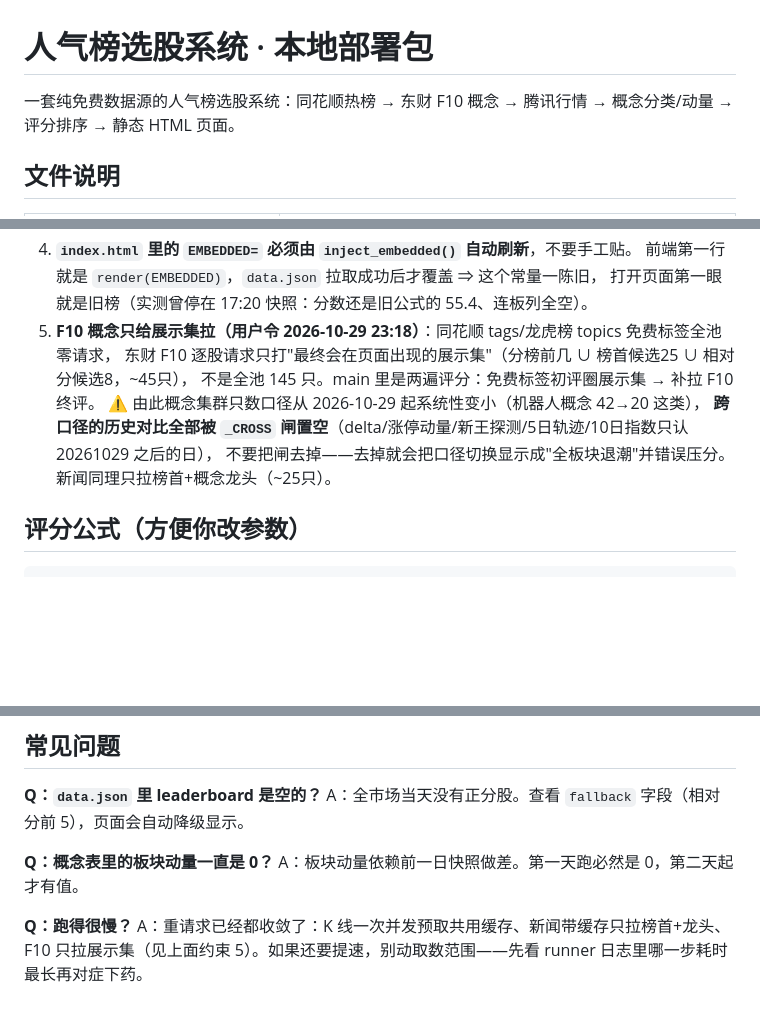
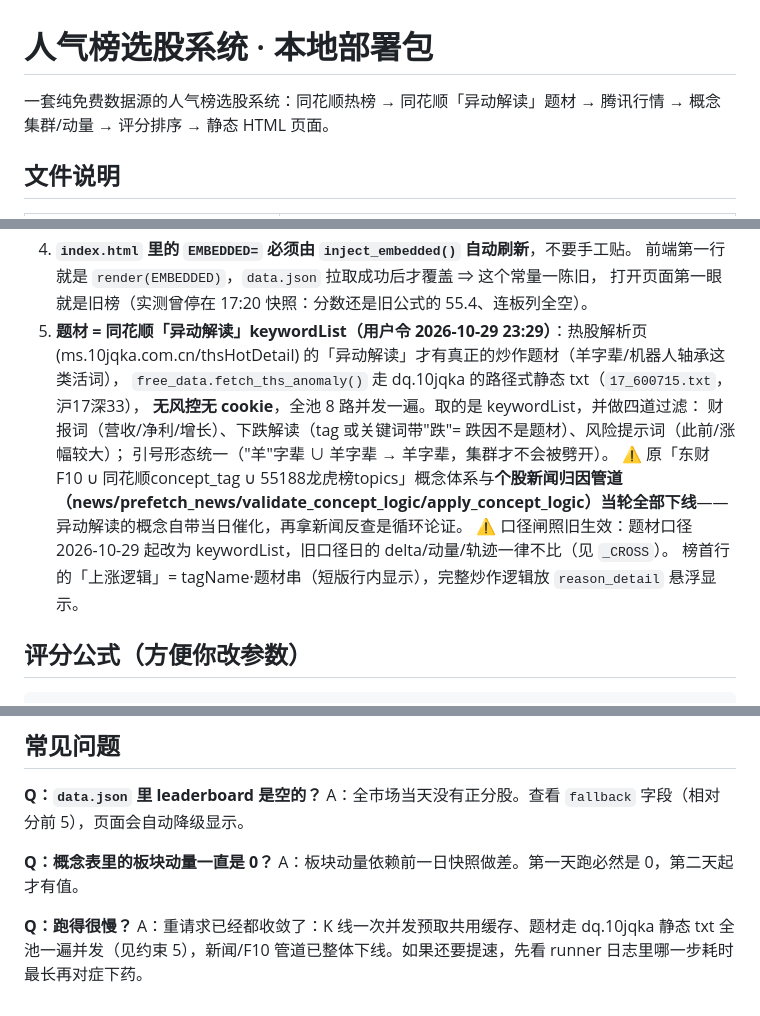
Before and after one commit to yjj798/renqibang, a Markdown page: README.md, 3 parts joined by grey strips. Drawn GitHub-style; blank space fills up the shorter version.

Commit message:
deploy README.md

```diff
--- a/README.md
+++ b/README.md
@@ -1,6 +1,6 @@
 # 人气榜选股系统 · 本地部署包
 
-一套纯免费数据源的人气榜选股系统：同花顺热榜 → 东财 F10 概念 → 腾讯行情 → 概念分类/动量 → 评分排序 → 静态 HTML 页面。
+一套纯免费数据源的人气榜选股系统：同花顺热榜 → 同花顺「异动解读」题材 → 腾讯行情 → 概念集群/动量 → 评分排序 → 静态 HTML 页面。
 
 ## 文件说明
 
@@ -143,12 +143,17 @@ python3 -m http.server 8000
 4. **`index.html` 里的 `EMBEDDED=` 必须由 `inject_embedded()` 自动刷新**，不要手工贴。
    前端第一行就是 `render(EMBEDDED)`，`data.json` 拉取成功后才覆盖 ⇒ 这个常量一陈旧，
    打开页面第一眼就是旧榜（实测曾停在 17:20 快照：分数还是旧公式的 55.4、连板列全空）。
-5. **F10 概念只给展示集拉（用户令 2026-10-29 23:18）**：同花顺 tags/龙虎榜 topics 免费标签全池零请求，
-   东财 F10 逐股请求只打"最终会在页面出现的展示集"（分榜前几 ∪ 榜首候选25 ∪ 相对分候选8，~45只），
-   不是全池 145 只。main 里是两遍评分：免费标签初评圈展示集 → 补拉 F10 终评。
-   ⚠ 由此概念集群只数口径从 2026-10-29 起系统性变小（机器人概念 42→20 这类），
-   **跨口径的历史对比全部被 `_CROSS` 闸置空**（delta/涨停动量/新王探测/5日轨迹/10日指数只认 20261029 之后的日），
-   不要把闸去掉——去掉就会把口径切换显示成"全板块退潮"并错误压分。新闻同理只拉榜首+概念龙头（~25只）。
+5. **题材 = 同花顺「异动解读」keywordList（用户令 2026-10-29 23:29）**：热股解析页
+   (ms.10jqka.com.cn/thsHotDetail) 的「异动解读」才有真正的炒作题材（羊字辈/机器人轴承这类活词），
+   `free_data.fetch_ths_anomaly()` 走 dq.10jqka 的路径式静态 txt（`17_600715.txt`，沪17深33），
+   **无风控无 cookie**，全池 8 路并发一遍。取的是 keywordList，并做四道过滤：
+   财报词（营收/净利/增长）、下跌解读（tag 或关键词带"跌"= 跌因不是题材）、风险提示词（此前/涨幅较大）；
+   引号形态统一（"羊"字辈 ∪ 羊字辈 → 羊字辈，集群才不会被劈开）。
+   ⚠ 原「东财F10 ∪ 同花顺concept_tag ∪ 55188龙虎榜topics」概念体系与**个股新闻归因管道
+   （news/prefetch_news/validate_concept_logic/apply_concept_logic）当轮全部下线**——
+   异动解读的概念自带当日催化，再拿新闻反查是循环论证。
+   ⚠ 口径闸照旧生效：题材口径 2026-10-29 起改为 keywordList，旧口径日的 delta/动量/轨迹一律不比（见 `_CROSS`）。
+   榜首行的「上涨逻辑」= tagName·题材串（短版行内显示），完整炒作逻辑放 `reason_detail` 悬浮显示。
 
 ## 评分公式（方便你改参数）
 
@@ -260,4 +265,4 @@ A：全市场当天没有正分股。查看 `fallback` 字段（相对分前 5
 A：板块动量依赖前一日快照做差。第一天跑必然是 0，第二天起才有值。
 
 **Q：跑得很慢？**
-A：重请求已经都收敛了：K 线一次并发预取共用缓存、新闻带缓存只拉榜首+龙头、F10 只拉展示集（见上面约束 5）。如果还要提速，别动取数范围——先看 runner 日志里哪一步耗时最长再对症下药。
+A：重请求已经都收敛了：K 线一次并发预取共用缓存、题材走 dq.10jqka 静态 txt 全池一遍并发（见约束 5），新闻/F10 管道已整体下线。如果还要提速，先看 runner 日志里哪一步耗时最长再对症下药。
```
